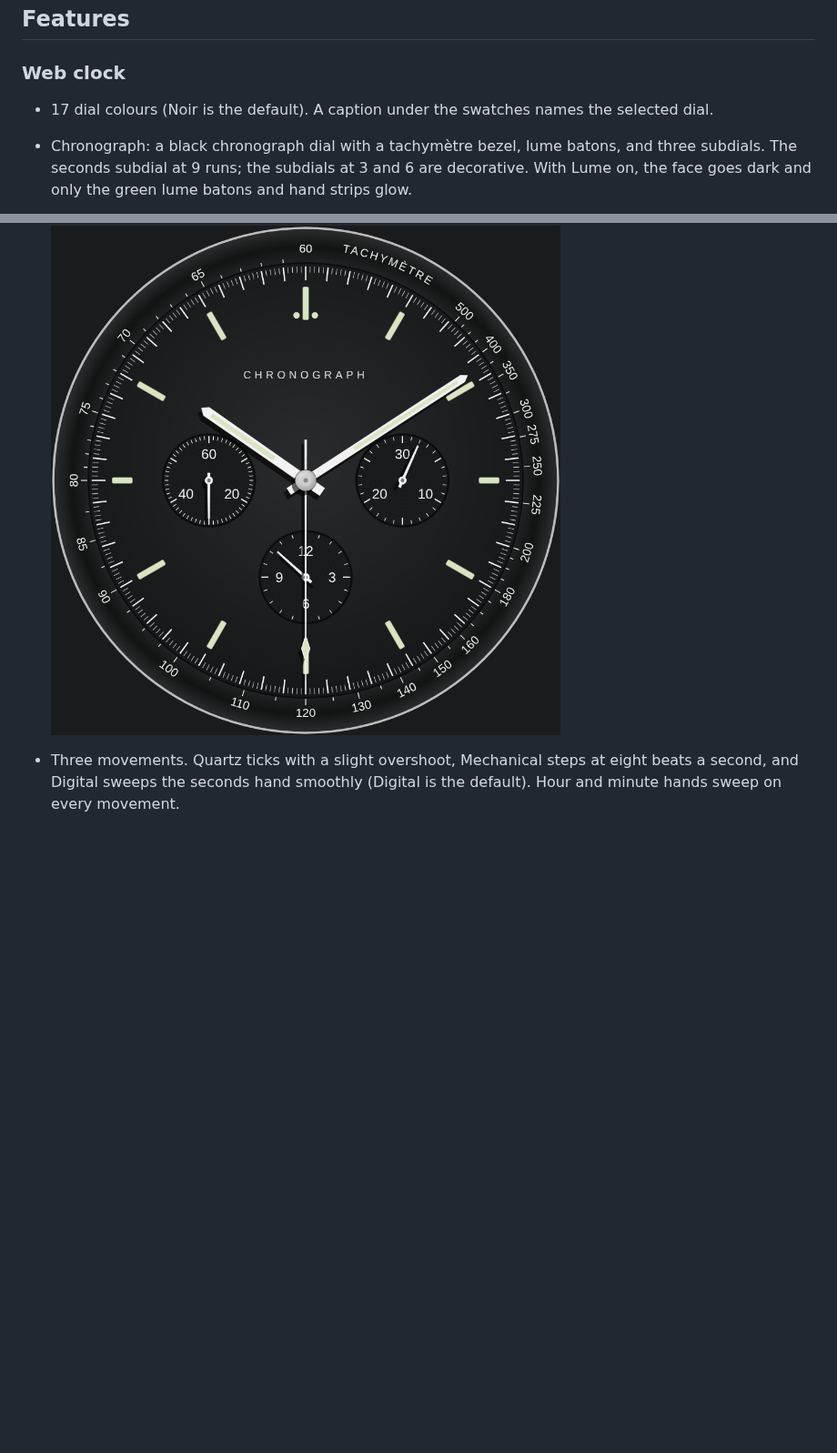
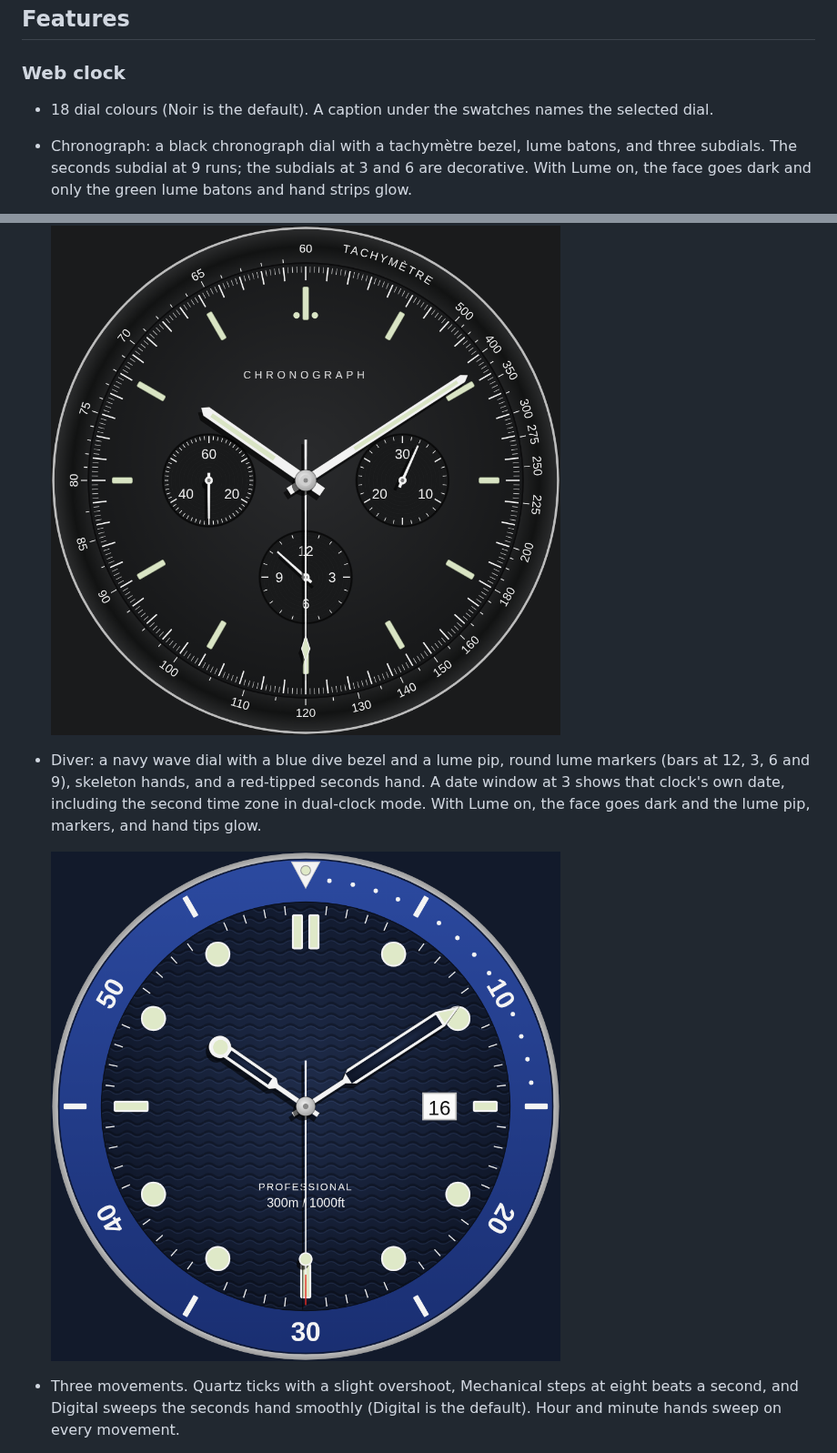
Before and after one commit to clogwog/bauhaus-clock, a Markdown page: README.md, 2 parts joined by grey strips. Shown at 91% size. GitHub-like rendering; pictures changed too: screenshots/web-diver.png (added); blank space fills up the shorter version.

Commit message:
Add the Diver dial to the web clock.
Co-authored-by: clogwog <clogwog@users.noreply.github.com>

```diff
--- a/README.md
+++ b/README.md
@@ -19,10 +19,14 @@ The screensaver is macOS only (macOS 13 Ventura or later, Apple Silicon and Inte
 
 ### Web clock
 
-- 17 dial colours (Noir is the default). A caption under the swatches names the selected dial.
+- 18 dial colours (Noir is the default). A caption under the swatches names the selected dial.
 - Chronograph: a black chronograph dial with a tachymètre bezel, lume batons, and three subdials. The seconds subdial at 9 runs; the subdials at 3 and 6 are decorative. With Lume on, the face goes dark and only the green lume batons and hand strips glow.
 
   ![Chronograph dial](screenshots/web-speedmaster.png)
+
+- Diver: a navy wave dial with a blue dive bezel and a lume pip, round lume markers (bars at 12, 3, 6 and 9), skeleton hands, and a red-tipped seconds hand. A date window at 3 shows that clock's own date, including the second time zone in dual-clock mode. With Lume on, the face goes dark and the lume pip, markers, and hand tips glow.
+
+  ![Diver dial](screenshots/web-diver.png)
 - Three movements. Quartz ticks with a slight overshoot, Mechanical steps at eight beats a second, and Digital sweeps the seconds hand smoothly (Digital is the default). Hour and minute hands sweep on every movement.
 - Classic and Compact layouts (Classic is the default; Compact leaves out the minute ticks).
 - 10 languages.
```
Also changed, not shown: 1 other file.
